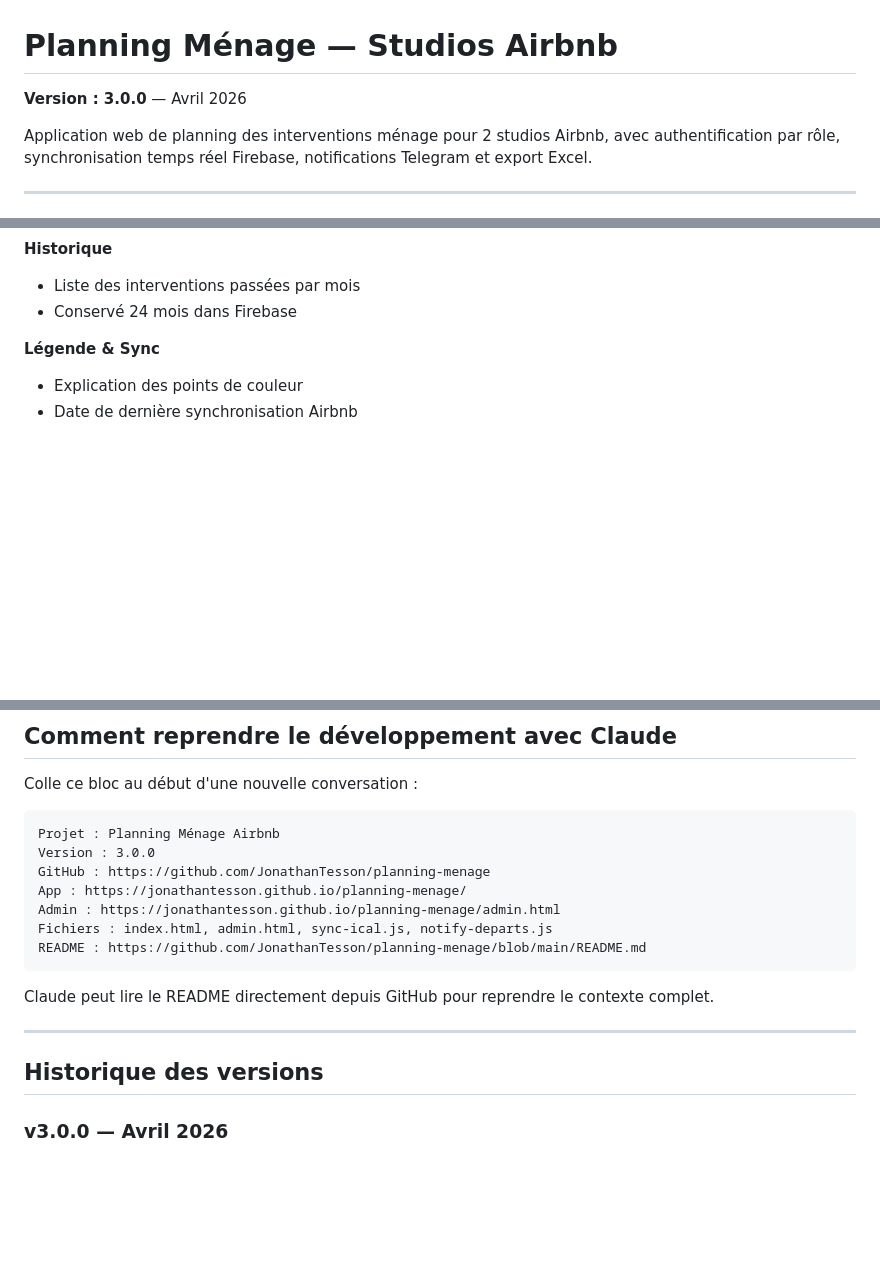
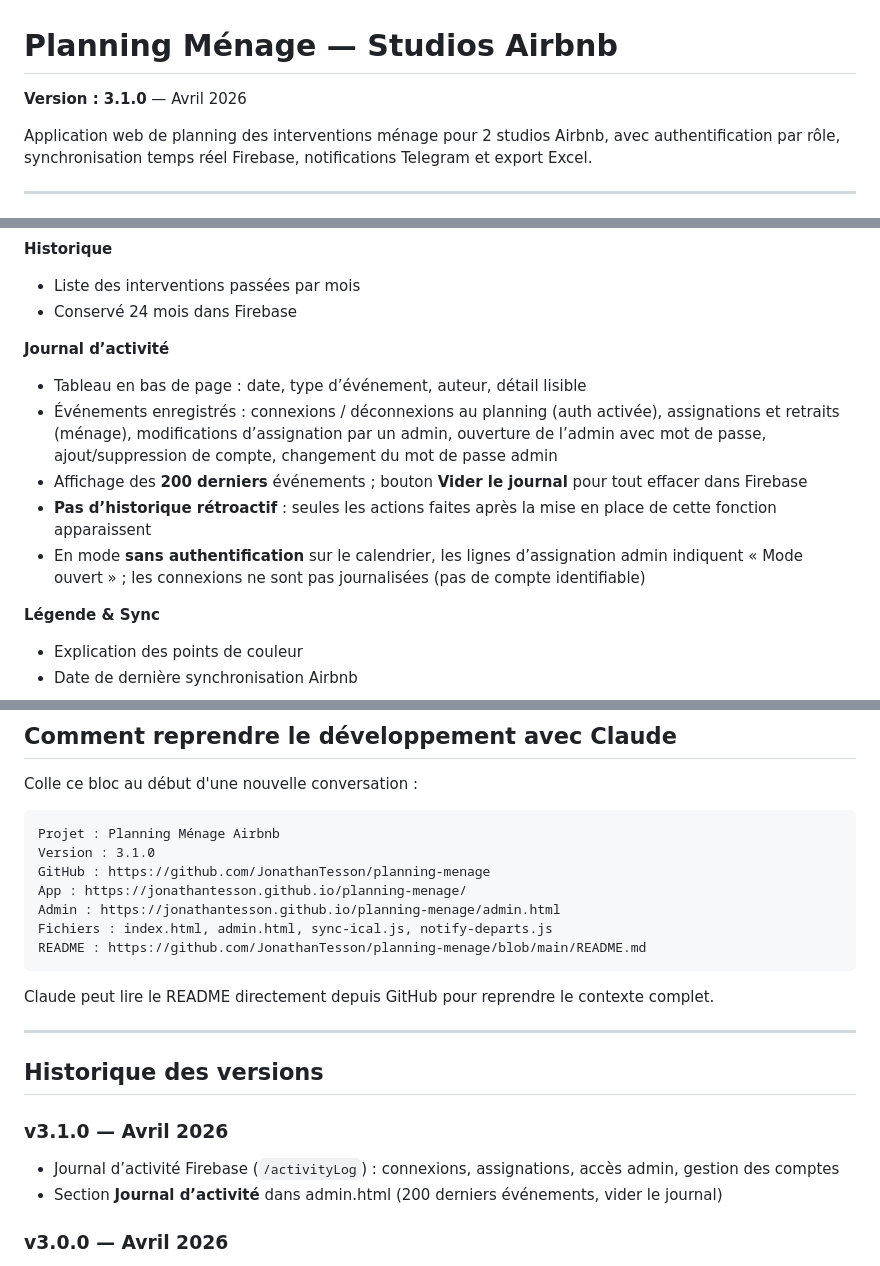
Before and after one commit to JonathanTesson/planning-menage, a Markdown page: README.md, 3 parts joined by grey strips. GitHub-like rendering; blank space fills up the shorter version.

Commit message:
Update README.md for version 3.1.0, adding details about the new activity log feature in Firebase, including event tracking for connections, assignments, and admin access. Enhance documentation on the admin panel's activity log section.

````diff
--- a/README.md
+++ b/README.md
@@ -1,6 +1,6 @@
 # Planning Ménage — Studios Airbnb
 
-**Version : 3.0.0** — Avril 2026
+**Version : 3.1.0** — Avril 2026
 
 Application web de planning des interventions ménage pour 2 studios Airbnb, avec authentification par rôle, synchronisation temps réel Firebase, notifications Telegram et export Excel.
 
@@ -96,6 +98,13 @@ Accès protégé par mot de passe admin (indépendant de l'auth utilisateurs).
 **Historique**
 - Liste des interventions passées par mois
 - Conservé 24 mois dans Firebase
+
+**Journal d’activité**
+- Tableau en bas de page : date, type d’événement, auteur, détail lisible
+- Événements enregistrés : connexions / déconnexions au planning (auth activée), assignations et retraits (ménage), modifications d’assignation par un admin, ouverture de l’admin avec mot de passe, ajout/suppression de compte, changement du mot de passe admin
+- Affichage des **200 derniers** événements ; bouton **Vider le journal** pour tout effacer dans Firebase
+- **Pas d’historique rétroactif** : seules les actions faites après la mise en place de cette fonction apparaissent
+- En mode **sans authentification** sur le calendrier, les lignes d’assignation admin indiquent « Mode ouvert » ; les connexions ne sont pas journalisées (pas de compte identifiable)
 
 **Légende & Sync**
 - Explication des points de couleur
@@ -197,7 +209,7 @@ Colle ce bloc au début d'une nouvelle conversation :
 
 ```
 Projet : Planning Ménage Airbnb
-Version : 3.0.0
+Version : 3.1.0
 GitHub : https://github.com/JonathanTesson/planning-menage
 App : https://jonathantesson.github.io/planning-menage/
 Admin : https://jonathantesson.github.io/planning-menage/admin.html
@@ -210,6 +222,10 @@ Claude peut lire le README directement depuis GitHub pour reprendre le contexte
 ---
 
 ## Historique des versions
+
+### v3.1.0 — Avril 2026
+- Journal d’activité Firebase (`/activityLog`) : connexions, assignations, accès admin, gestion des comptes
+- Section **Journal d’activité** dans admin.html (200 derniers événements, vider le journal)
 
 ### v3.0.0 — Avril 2026
 - Authentification par rôle (🧹 ménage / 👑 admin)
````
Also changed, not shown: other parts of README.md (+5 -0 lines).
